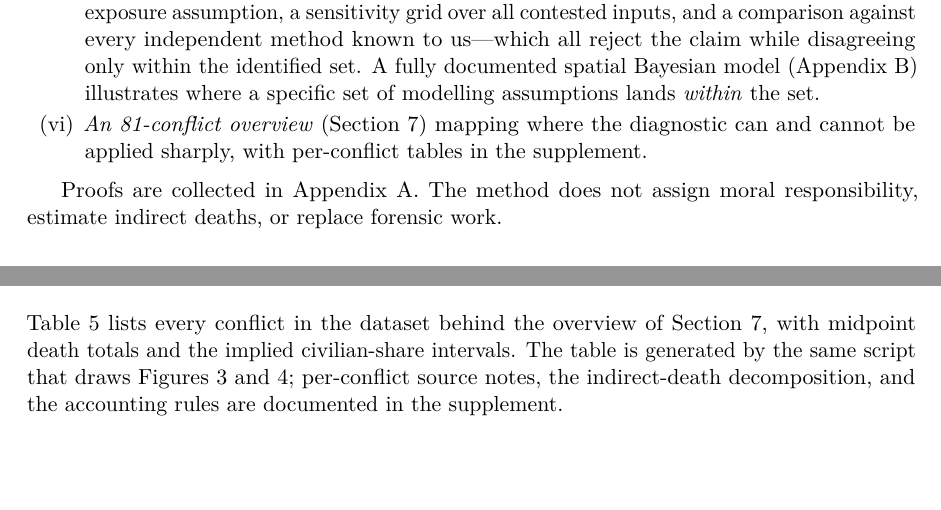
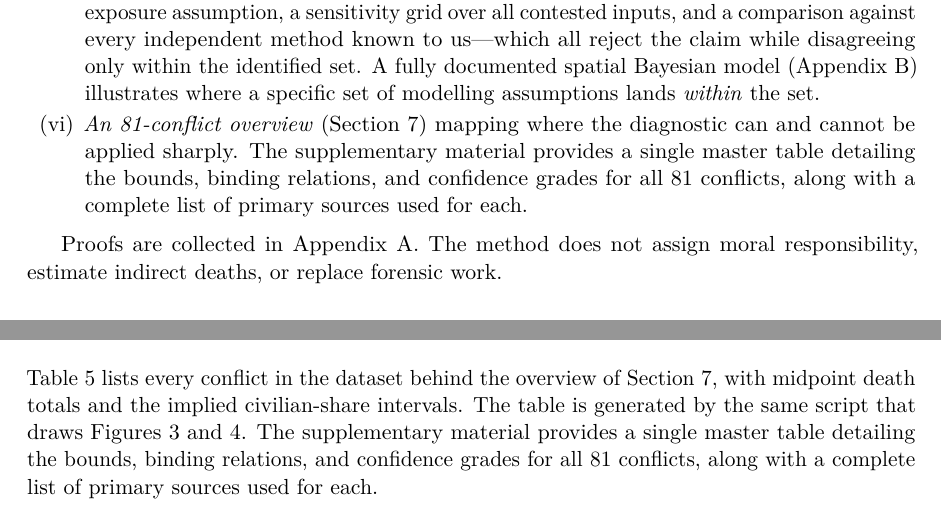
Before and after one commit to silverdavi/casualty-source-aggregation, a LaTeX paper (paper/paper.tex, which reads paper/content/01_intro.tex, paper/content/09_appendix.tex): two parts of pages 4 and 23 of 25, joined at a grey line, cut so that both start at the same text, the shorter picture padded with empty space. Compiled offline with pdfLaTeX.

Commit message:
Make Gaza exposure-agnostic line thinner in Fig 3 and update supplement references in text

```diff
--- a/paper/content/01_intro.tex
+++ b/paper/content/01_intro.tex
@@ -34,7 +34,7 @@ The paper delivers, in order of importance:
 \item \emph{A bias-robust sensitivity band} under Huber $\varepsilon$-contamination of each source: a patternwise worst-case envelope, a first-order band for the interval endpoints, and a quantile-displacement bound under an explicit posterior-weight condition (Section~\ref{sec:bias}).
 \item \emph{A precision-weighted aggregation rule} for multiple demographic sources, with an explicit caveat for selection-biased sources (Section~\ref{sec:aggregation}).
 \item \emph{A Gaza 2023--2026 application} (Section~\ref{sec:gaza}): the identified set, the contradiction radius of the public Israel Defense Forces (IDF) combatant-death claim under every anchor and exposure assumption, a sensitivity grid over all contested inputs, and a comparison against every independent method known to us---which all reject the claim while disagreeing only within the identified set. A fully documented spatial Bayesian model (Appendix~\ref{app:spatial}) illustrates where a specific set of modelling assumptions lands \emph{within} the set.
-\item \emph{An 81-conflict overview} (Section~\ref{sec:empirical}) mapping where the diagnostic can and cannot be applied sharply, with per-conflict tables in the supplement.
+\item \emph{An 81-conflict overview} (Section~\ref{sec:empirical}) mapping where the diagnostic can and cannot be applied sharply. The supplementary material provides a single master table detailing the bounds, binding relations, and confidence grades for all 81 conflicts, along with a complete list of primary sources used for each.
 \end{enumerate}
 
 Proofs are collected in Appendix~\ref{app:proofs}. The method does not assign moral responsibility, estimate indirect deaths, or replace forensic work.
--- a/paper/content/09_appendix.tex
+++ b/paper/content/09_appendix.tex
@@ -104,6 +104,6 @@ Militants are allocated across cells proportionally to $N_c\exp(\gamma u_c)$ wit
 
 \section{The 81-conflict dataset}\label{app:conflicts}
 
-Table~\ref{tab:all-conflicts} lists every conflict in the dataset behind the overview of Section~\ref{sec:empirical}, with midpoint death totals and the implied civilian-share intervals. The table is generated by the same script that draws Figures~\ref{fig:range-frame} and~\ref{fig:uncertainty-ladder}; per-conflict source notes, the indirect-death decomposition, and the accounting rules are documented in the supplement.
+Table~\ref{tab:all-conflicts} lists every conflict in the dataset behind the overview of Section~\ref{sec:empirical}, with midpoint death totals and the implied civilian-share intervals. The table is generated by the same script that draws Figures~\ref{fig:range-frame} and~\ref{fig:uncertainty-ladder}. The supplementary material provides a single master table detailing the bounds, binding relations, and confidence grades for all 81 conflicts, along with a complete list of primary sources used for each.
 
 \input{\contentroot/tab_all_conflicts.tex}
```
Also changed, not shown: paper/content/07_overview.tex (+1 -1 lines), paper/figures/fig_gaza_diagnostic.pdf, paper/figures/fig_gaza_sparklines.pdf, paper/figures/fig_q_id_set_smallmult.pdf, paper/figures/fig_range_frame_civshare.pdf, paper/figures/fig_sparkline_timeline.pdf, paper/figures/fig_uncertainty_ladder.pdf, paper/paper.pdf, 1 other file.
